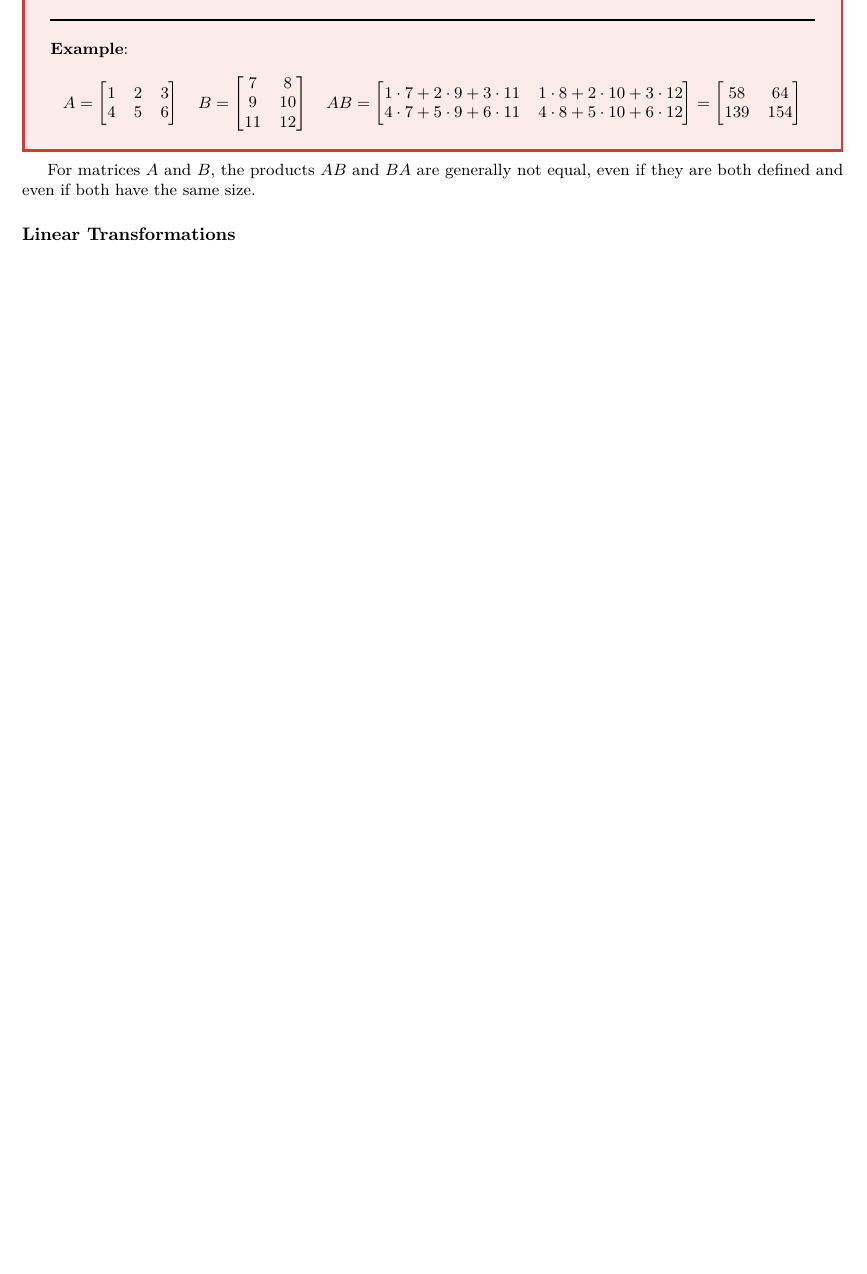
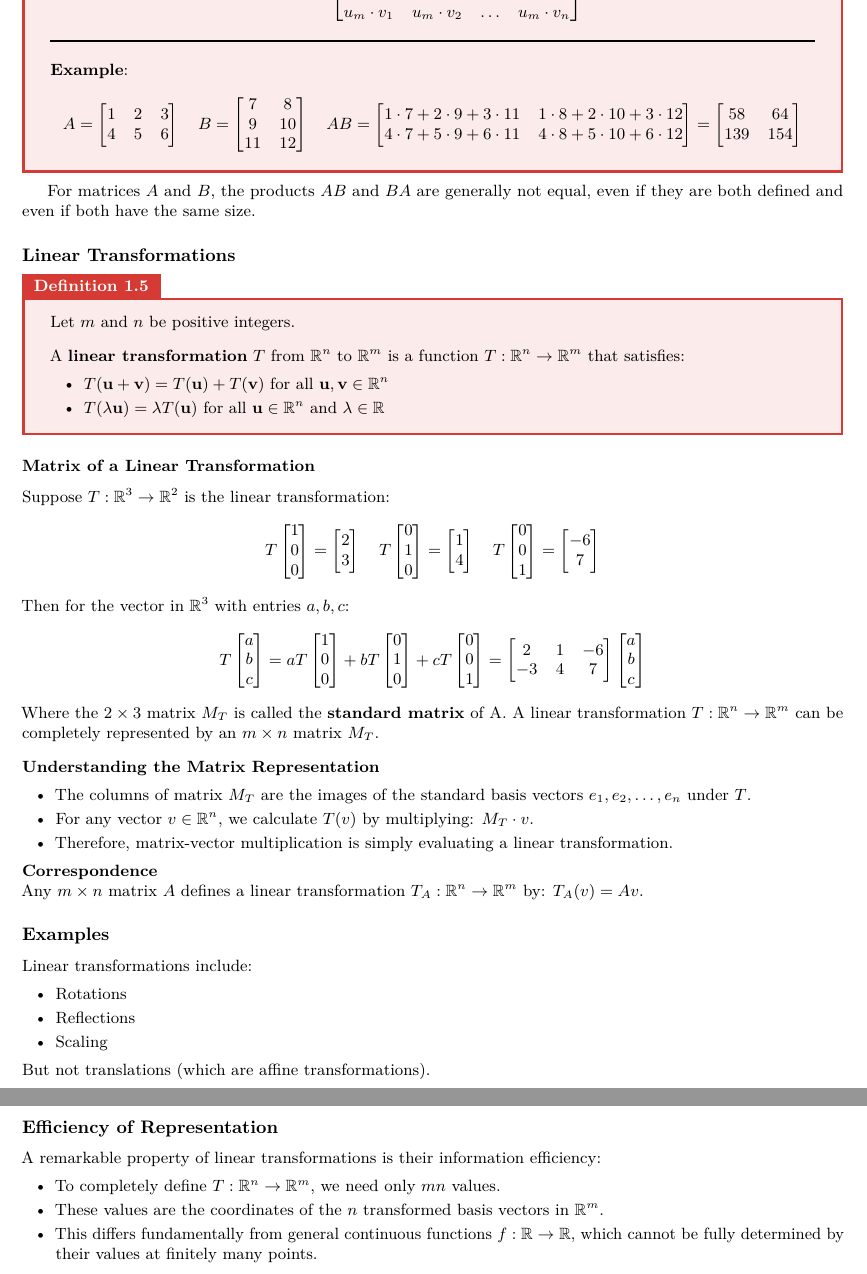
Before and after one commit to RobertDavidson1/LatexNotes, a LaTeX document (src/year2/sem2/Linear Alg (MA283).tex): part of page 4 of 9 before the commit and two parts of pages 4 and 5 of 10 after it, the two joined at a grey line, cut at the place of the change, the shorter picture padded with empty space. Compiled offline with pdfLaTeX.

Commit message:
Automated commit: Notes updated on 2025-04-03 14:20:01

```diff
--- a/src/year2/sem2/Linear Alg (MA283).tex
+++ b/src/year2/sem2/Linear Alg (MA283).tex
@@ -149,6 +149,106 @@ For matrices $A$ and $B$, the products $AB$ and $BA$ are generally not
 equal, even if they are both defined and even if both have the same
 size.
 \subsection*{Linear Transformations}
+\begin{definitionbox}{}{}
+  Let $m$ and $n$ be positive integers. \\[2ex]
+  A \textbf{linear transformation} $T$ from $\mathbb{R}^n$ to $\mathbb{R}^m$ is a function $T:\mathbb{R}^n \to \mathbb{R}^m$ that satisfies:
+  \begin{itemize}
+    \item $T(\textbf{u} + \textbf{v}) = T(\textbf{u}) + T(\textbf{v})$ for all $\textbf{u}, \textbf{v} \in \mathbb{R}^n$
+    \item $T(\lambda\textbf{u}) = \lambda T(\textbf{u})$ for all $\textbf{u} \in \mathbb{R}^n$ and $\lambda \in \mathbb{R}$
+  \end{itemize}
+\end{definitionbox}
+\subsubsection*{Matrix of a Linear Transformation}
+Suppose $T:\mathbb{R}^3 \to \mathbb{R}^2$ is the linear transformation:
+$$
+  T\begin{bmatrix}
+    1 \\
+    0 \\
+    0 \\
+  \end{bmatrix}
+  = \begin{bmatrix}
+    2 \\
+    3 \\
+  \end{bmatrix}
+  \quad
+  T\begin{bmatrix}
+    0 \\
+    1 \\
+    0 \\
+  \end{bmatrix}
+  = \begin{bmatrix}
+    1 \\
+    4 \\
+  \end{bmatrix}
+  \quad
+  T\begin{bmatrix}
+    0 \\
+    0 \\
+    1 \\
+  \end{bmatrix}
+  = \begin{bmatrix}
+    -6 \\
+    7  \\
+  \end{bmatrix}
+$$
+Then for the vector in $\mathbb{R}^3$ with entries $a,b,c$:
+$$
+  T\begin{bmatrix}
+    a \\
+    b \\
+    c \\
+  \end{bmatrix}
+  = aT\begin{bmatrix}
+    1 \\
+    0 \\
+    0 \\
+  \end{bmatrix}
+  + bT\begin{bmatrix}
+    0 \\
+    1 \\
+    0 \\
+  \end{bmatrix}
+  + cT\begin{bmatrix}
+    0 \\
+    0 \\
+    1 \\
+  \end{bmatrix}
+  = \begin{bmatrix}
+    2  & 1 & -6 \\
+    -3 & 4 & 7
+  \end{bmatrix}
+  \begin{bmatrix}
+    a \\
+    b \\
+    c
+  \end{bmatrix}
+$$
+Where the $2\times 3$ matrix $M_T$ is called the \textbf{standard matrix} of A.
+A linear transformation $T: \mathbb{R}^n \rightarrow \mathbb{R}^m$ can be completely represented by an $m \times n$ matrix $M_T$. \\[2ex]
+\textbf{Understanding the Matrix Representation}
+\begin{itemize}
+  \item The columns of matrix $M_T$ are the images of the standard basis vectors $e_1, e_2, \ldots, e_n$ under $T$.
+  \item For any vector $v \in \mathbb{R}^n$, we calculate $T(v)$ by multiplying: $M_T \cdot v$.
+  \item Therefore, matrix-vector multiplication is simply evaluating a linear transformation.
+\end{itemize}
+\textbf{Correspondence} \\
+Any $m \times n$ matrix $A$ defines a linear transformation $T_A: \mathbb{R}^n \rightarrow \mathbb{R}^m$ by: $T_A(v) = Av$.
+
+\subsection*{Examples}
+Linear transformations include:
+\begin{itemize}
+  \item Rotations
+  \item Reflections
+  \item Scaling
+\end{itemize}
+But not translations (which are affine transformations).
+
+\subsection*{Efficiency of Representation}
+A remarkable property of linear transformations is their information efficiency:
+\begin{itemize}
+  \item To completely define $T: \mathbb{R}^n \rightarrow \mathbb{R}^m$, we need only $mn$ values.
+  \item These values are the coordinates of the $n$ transformed basis vectors in $\mathbb{R}^m$.
+  \item This differs fundamentally from general continuous functions $f: \mathbb{R} \rightarrow \mathbb{R}$, which cannot be fully determined by their values at finitely many points.
+\end{itemize}
 
 \pagebreak
 \section{Systems of linear equations}
```
Also changed, not shown: pdf/year2/sem2/Linear Alg (MA283).pdf, src/year2/sem2/Linear Alg (MA283).tex (2 more changed lines).
